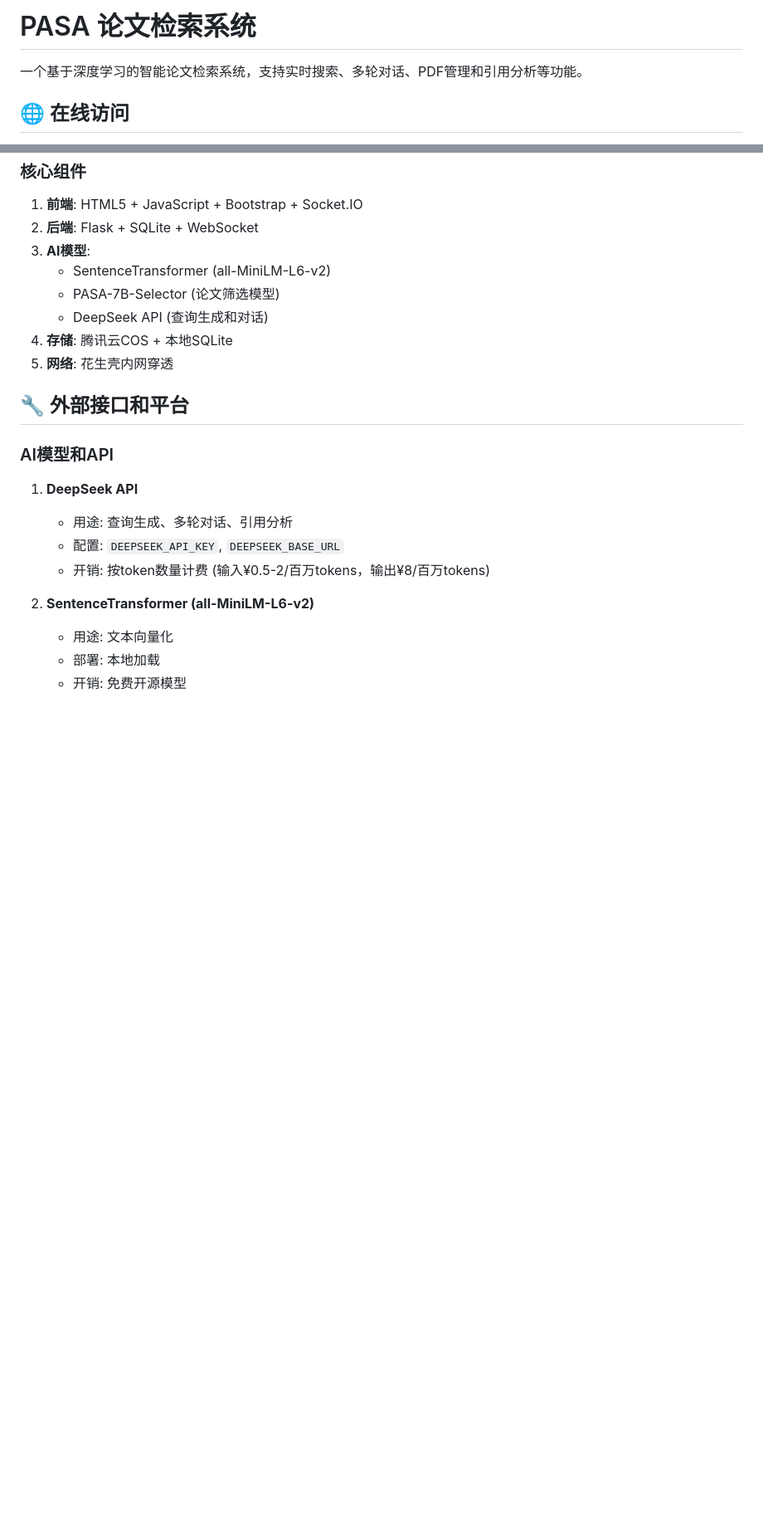
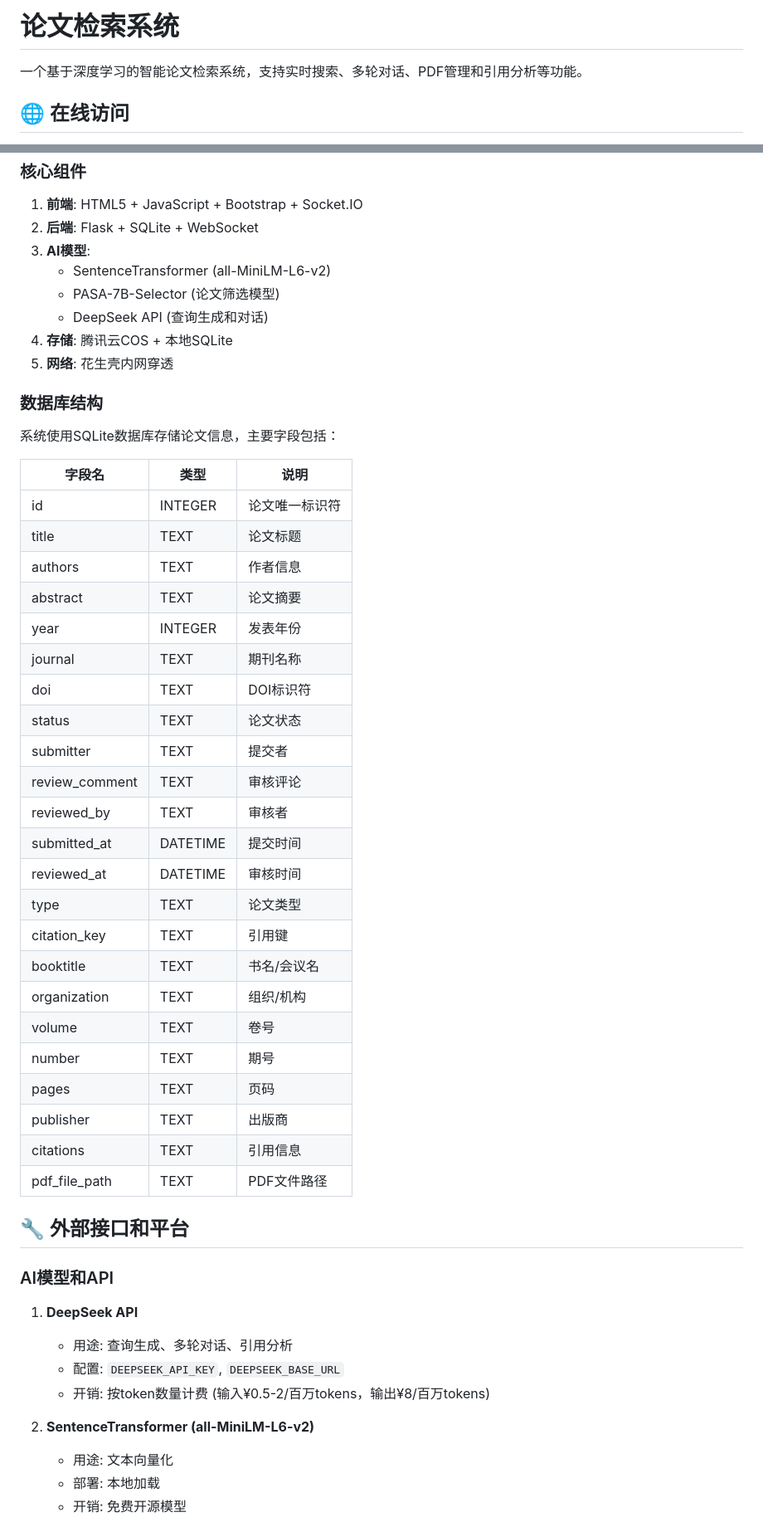
Before and after one commit to NacYu2955/Paper-Search-and-Analysis-System, a Markdown page: README.md, 2 parts joined by grey strips. Shown: that part at 83% size. Rendered like a GitHub page; blank space fills up the shorter version.

```diff
--- a/README.md
+++ b/README.md
@@ -1,4 +1,4 @@
-# PASA 论文检索系统
+# 论文检索系统
 
 一个基于深度学习的智能论文检索系统，支持实时搜索、多轮对话、PDF管理和引用分析等功能。
 
@@ -30,6 +30,36 @@
    - DeepSeek API (查询生成和对话)
 4. **存储**: 腾讯云COS + 本地SQLite
 5. **网络**: 花生壳内网穿透
+
+### 数据库结构
+
+系统使用SQLite数据库存储论文信息，主要字段包括：
+
+| 字段名 | 类型 | 说明 |
+|--------|------|------|
+| id | INTEGER | 论文唯一标识符 |
+| title | TEXT | 论文标题 |
+| authors | TEXT | 作者信息 |
+| abstract | TEXT | 论文摘要 |
+| year | INTEGER | 发表年份 |
+| journal | TEXT | 期刊名称 |
+| doi | TEXT | DOI标识符 |
+| status | TEXT | 论文状态 |
+| submitter | TEXT | 提交者 |
+| review_comment | TEXT | 审核评论 |
+| reviewed_by | TEXT | 审核者 |
+| submitted_at | DATETIME | 提交时间 |
+| reviewed_at | DATETIME | 审核时间 |
+| type | TEXT | 论文类型 |
+| citation_key | TEXT | 引用键 |
+| booktitle | TEXT | 书名/会议名 |
+| organization | TEXT | 组织/机构 |
+| volume | TEXT | 卷号 |
+| number | TEXT | 期号 |
+| pages | TEXT | 页码 |
+| publisher | TEXT | 出版商 |
+| citations | TEXT | 引用信息 |
+| pdf_file_path | TEXT | PDF文件路径 |
 
 ## 🔧 外部接口和平台
 
```
Also changed, not shown: other parts of README.md (+18 -1 lines).
